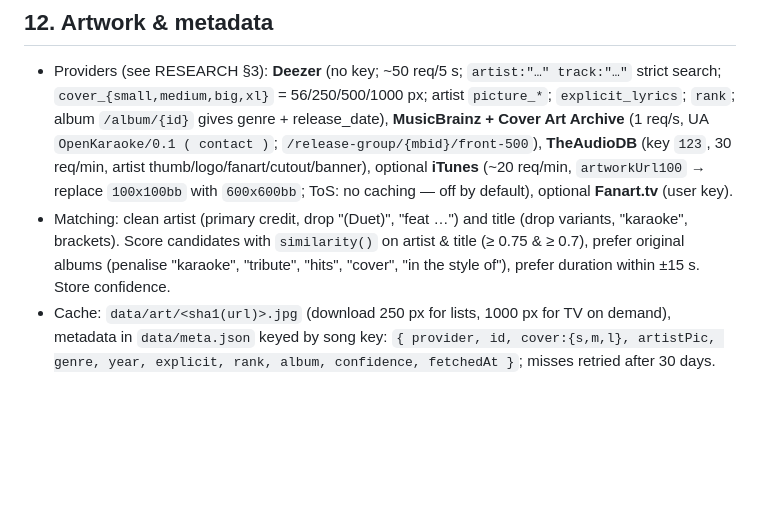
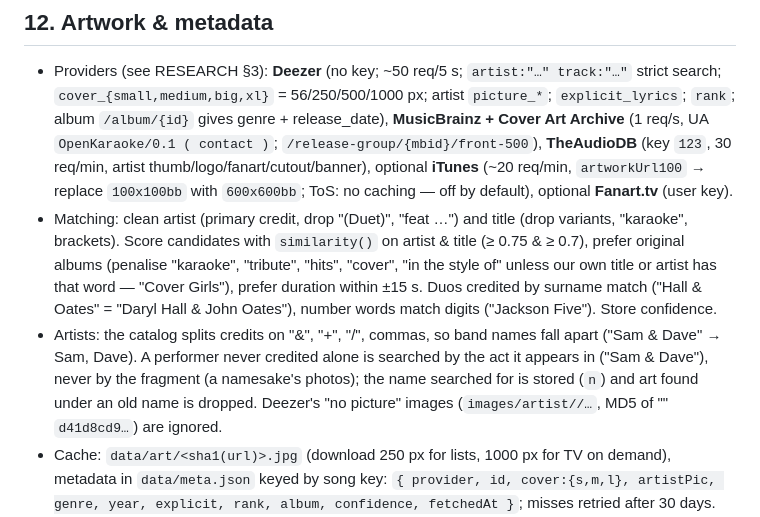
Before and after one commit to blearymoth/OpenKaraoke, a Markdown page: docs/PLAN.md, the part around the change. GitHub-like rendering; blank space fills up the shorter version.

Commit message:
Docs: artist lookups by act name, Deezer's no-photo images, matching rules
Co-Authored-By: Claude Opus 5.5 <noreply@anthropic.com>
Claude-Session: https://claude.ai/code/session_01JQCDuqk4ojiEVUFAswTZJt

```diff
--- a/docs/PLAN.md
+++ b/docs/PLAN.md
@@ -418,8 +418,15 @@ Game tab appears when a game is active (answer/vote UIs). Must work on iOS Safar
   `100x100bb` with `600x600bb`; ToS: no caching — off by default), optional **Fanart.tv** (user key).
 - Matching: clean artist (primary credit, drop "(Duet)", "feat …") and title (drop variants,
   "karaoke", brackets). Score candidates with `similarity()` on artist & title (≥ 0.75 & ≥ 0.7),
-  prefer original albums (penalise "karaoke", "tribute", "hits", "cover", "in the style of"),
-  prefer duration within ±15 s. Store confidence.
+  prefer original albums (penalise "karaoke", "tribute", "hits", "cover", "in the style of"
+  unless our own title or artist has that word — "Cover Girls"), prefer duration within ±15 s.
+  Duos credited by surname match ("Hall & Oates" = "Daryl Hall & John Oates"), number words
+  match digits ("Jackson Five"). Store confidence.
+- Artists: the catalog splits credits on "&", "+", "/", commas, so band names fall apart
+  ("Sam & Dave" → Sam, Dave). A performer never credited alone is searched by the act it
+  appears in ("Sam & Dave"), never by the fragment (a namesake's photos); the name searched for
+  is stored (`n`) and art found under an old name is dropped. Deezer's "no picture" images
+  (`images/artist//…`, MD5 of "" `d41d8cd9…`) are ignored.
 - Cache: `data/art/<sha1(url)>.jpg` (download 250 px for lists, 1000 px for TV on demand),
   metadata in `data/meta.json` keyed by song key: `{ provider, id, cover:{s,m,l}, artistPic,
   genre, year, explicit, rank, album, confidence, fetchedAt }`; misses retried after 30 days.
```
Also changed, not shown: docs/RESEARCH.md (+3 -1 lines).
